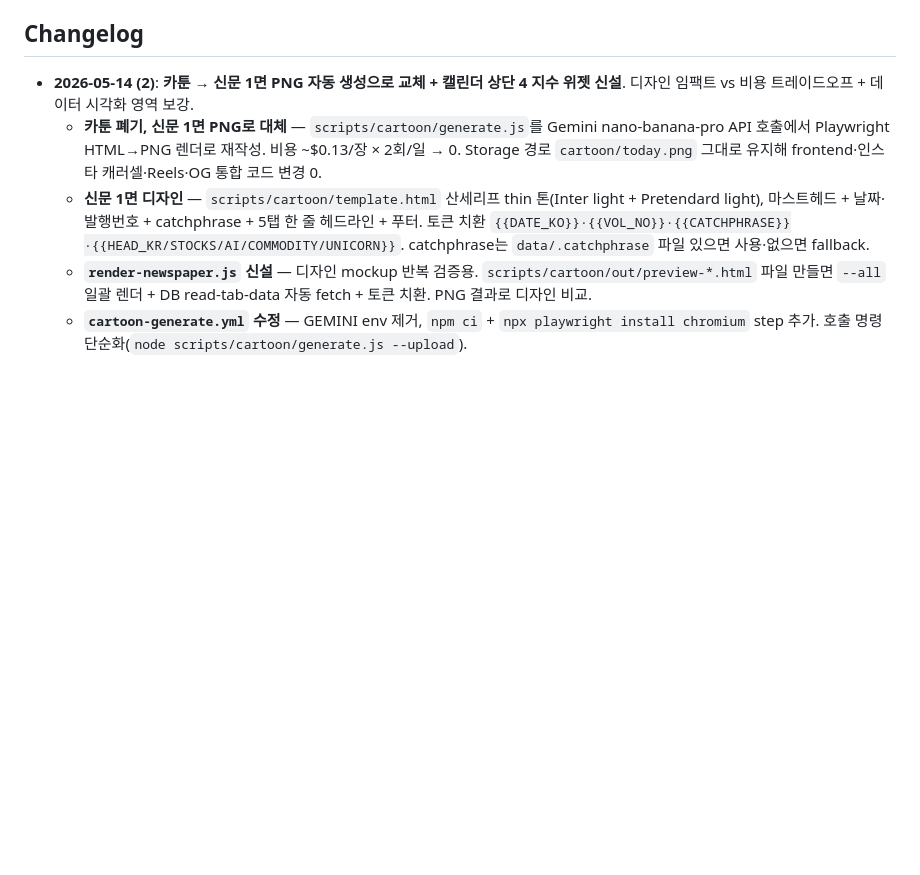
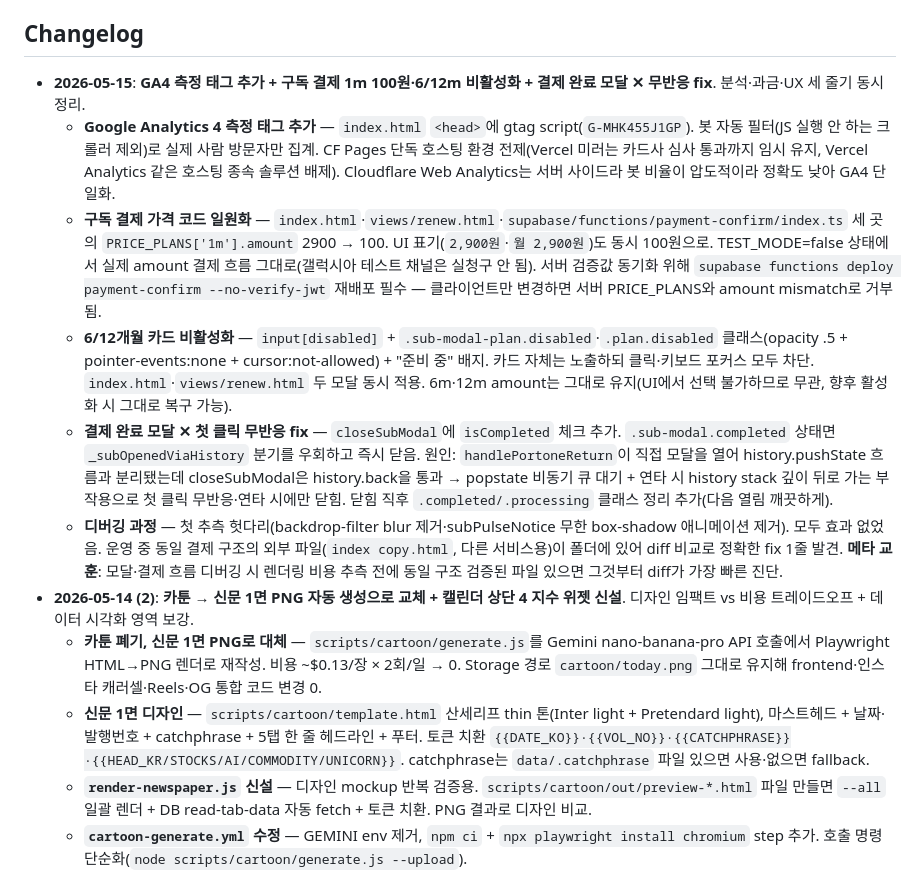
Before and after one commit to rookiejj/ai-investment, a Markdown page: README.md, the part around the change. GitHub-like rendering; blank space fills up the shorter version.

Commit message:
README — 2026-05-15 changelog 추가
GA4 측정 태그·구독 결제 1m 100원·6/12m 비활성화·결제 완료 모달 ✕ 무반응 fix 4건 정리

Co-Authored-By: Claude Opus 4.7 <noreply@anthropic.com>

```diff
--- a/README.md
+++ b/README.md
@@ -309,6 +309,12 @@ admin_settings (단일 행, id=1)
 
 ## Changelog
 
+- **2026-05-15**: **GA4 측정 태그 추가 + 구독 결제 1m 100원·6/12m 비활성화 + 결제 완료 모달 ✕ 무반응 fix**. 분석·과금·UX 세 줄기 동시 정리.
+  - **Google Analytics 4 측정 태그 추가** — `index.html` `<head>`에 gtag script(`G-MHK455J1GP`). 봇 자동 필터(JS 실행 안 하는 크롤러 제외)로 실제 사람 방문자만 집계. CF Pages 단독 호스팅 환경 전제(Vercel 미러는 카드사 심사 통과까지 임시 유지, Vercel Analytics 같은 호스팅 종속 솔루션 배제). Cloudflare Web Analytics는 서버 사이드라 봇 비율이 압도적이라 정확도 낮아 GA4 단일화.
+  - **구독 결제 가격 코드 일원화** — `index.html`·`views/renew.html`·`supabase/functions/payment-confirm/index.ts` 세 곳의 `PRICE_PLANS['1m'].amount` 2900 → 100. UI 표기(`2,900원`·`월 2,900원`)도 동시 100원으로. TEST_MODE=false 상태에서 실제 amount 결제 흐름 그대로(갤럭시아 테스트 채널은 실청구 안 됨). 서버 검증값 동기화 위해 `supabase functions deploy payment-confirm --no-verify-jwt` 재배포 필수 — 클라이언트만 변경하면 서버 PRICE_PLANS와 amount mismatch로 거부됨.
+  - **6/12개월 카드 비활성화** — `input[disabled]` + `.sub-modal-plan.disabled`·`.plan.disabled` 클래스(opacity .5 + pointer-events:none + cursor:not-allowed) + "준비 중" 배지. 카드 자체는 노출하되 클릭·키보드 포커스 모두 차단. `index.html`·`views/renew.html` 두 모달 동시 적용. 6m·12m amount는 그대로 유지(UI에서 선택 불가하므로 무관, 향후 활성화 시 그대로 복구 가능).
+  - **결제 완료 모달 ✕ 첫 클릭 무반응 fix** — `closeSubModal`에 `isCompleted` 체크 추가. `.sub-modal.completed` 상태면 `_subOpenedViaHistory` 분기를 우회하고 즉시 닫음. 원인: `handlePortoneReturn`이 직접 모달을 열어 history.pushState 흐름과 분리됐는데 closeSubModal은 history.back을 통과 → popstate 비동기 큐 대기 + 연타 시 history stack 깊이 뒤로 가는 부작용으로 첫 클릭 무반응·연타 시에만 닫힘. 닫힘 직후 `.completed/.processing` 클래스 정리 추가(다음 열림 깨끗하게).
+  - **디버깅 과정** — 첫 추측 헛다리(backdrop-filter blur 제거·subPulseNotice 무한 box-shadow 애니메이션 제거). 모두 효과 없었음. 운영 중 동일 결제 구조의 외부 파일(`index copy.html`, 다른 서비스용)이 폴더에 있어 diff 비교로 정확한 fix 1줄 발견. **메타 교훈**: 모달·결제 흐름 디버깅 시 렌더링 비용 추측 전에 동일 구조 검증된 파일 있으면 그것부터 diff가 가장 빠른 진단.
 - **2026-05-14 (2)**: **카툰 → 신문 1면 PNG 자동 생성으로 교체 + 캘린더 상단 4 지수 위젯 신설**. 디자인 임팩트 vs 비용 트레이드오프 + 데이터 시각화 영역 보강.
   - **카툰 폐기, 신문 1면 PNG로 대체** — `scripts/cartoon/generate.js`를 Gemini nano-banana-pro API 호출에서 Playwright HTML→PNG 렌더로 재작성. 비용 ~$0.13/장 × 2회/일 → 0. Storage 경로 `cartoon/today.png` 그대로 유지해 frontend·인스타 캐러셀·Reels·OG 통합 코드 변경 0.
   - **신문 1면 디자인** — `scripts/cartoon/template.html` 산세리프 thin 톤(Inter light + Pretendard light), 마스트헤드 + 날짜·발행번호 + catchphrase + 5탭 한 줄 헤드라인 + 푸터. 토큰 치환 `{{DATE_KO}}·{{VOL_NO}}·{{CATCHPHRASE}}·{{HEAD_KR/STOCKS/AI/COMMODITY/UNICORN}}`. catchphrase는 `data/.catchphrase` 파일 있으면 사용·없으면 fallback.
```
